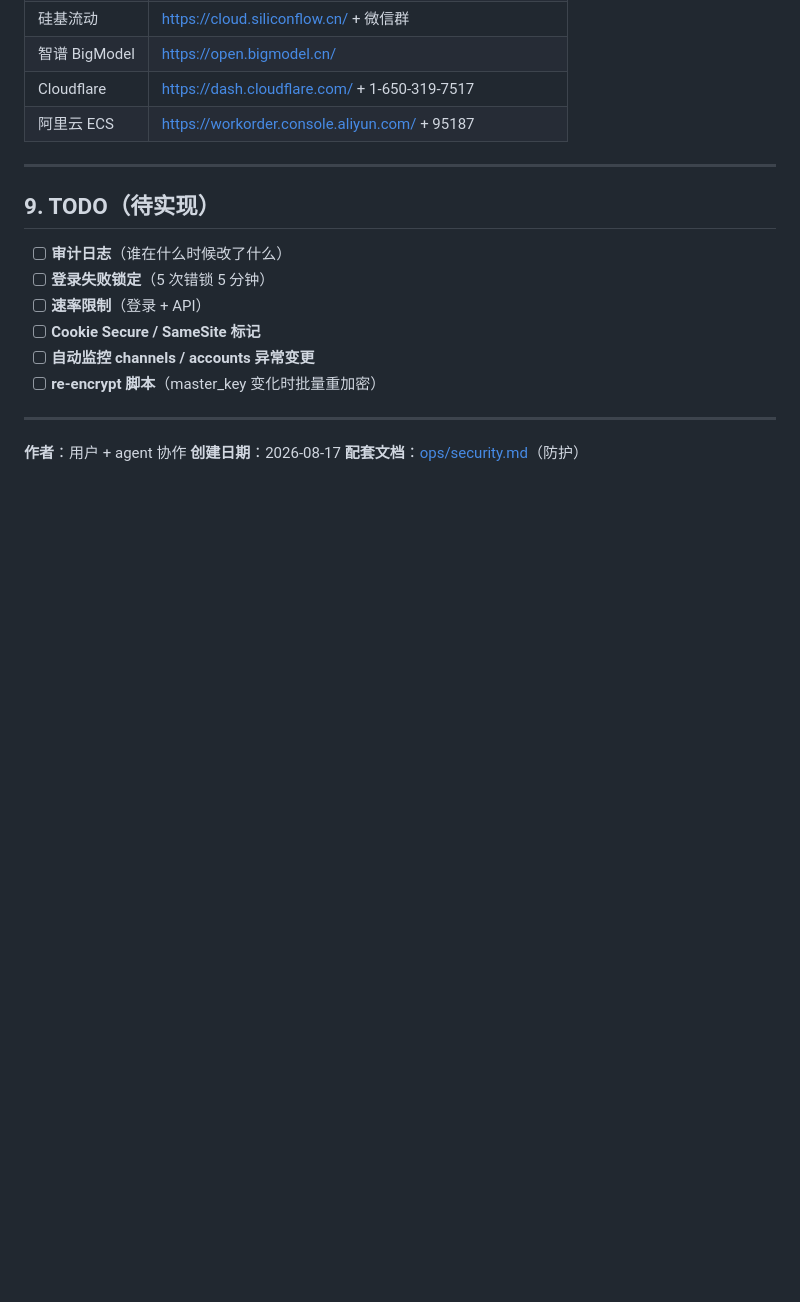
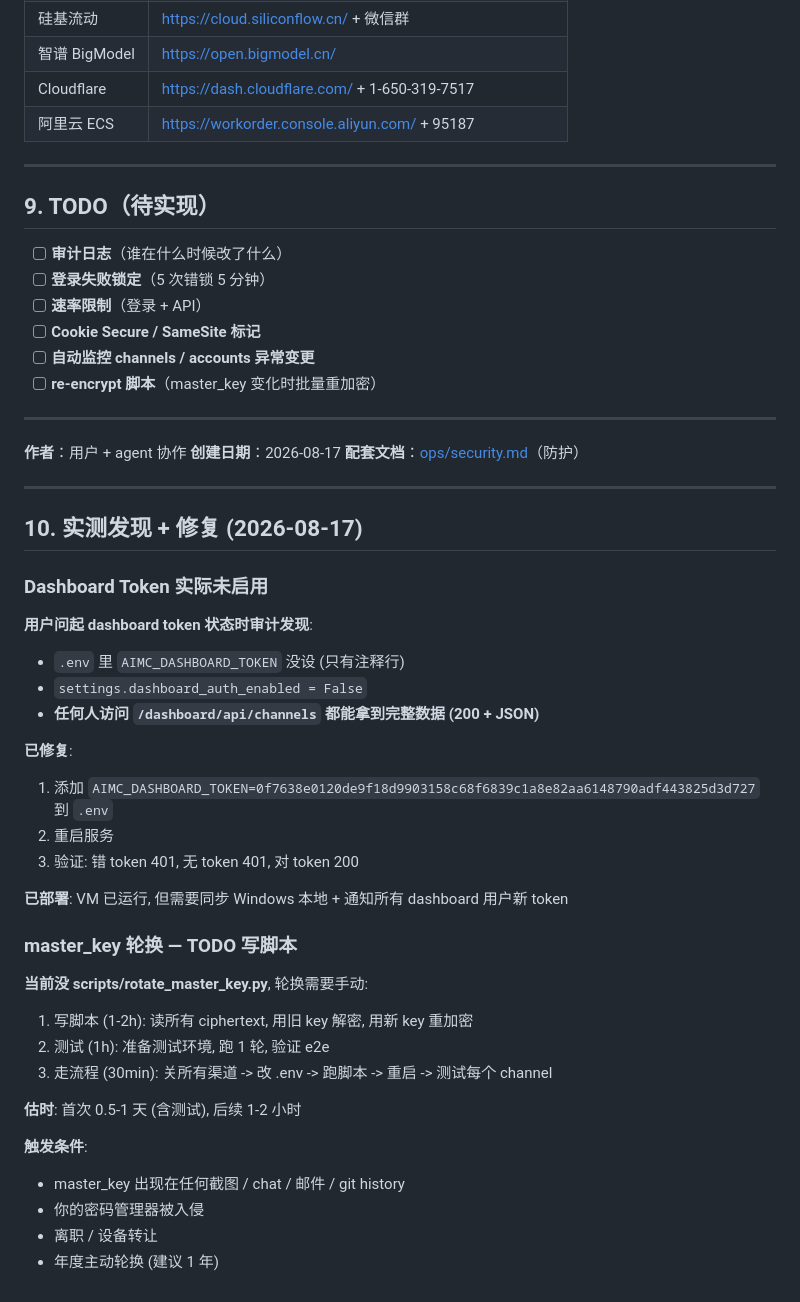
Before and after one commit to xyshanren/aimc, a Markdown page: docs/ops/incidents.md, the part around the change. Rendered like a GitHub page; blank space fills up the shorter version.

Commit message:
docs(ops): incidents.md 补 Q2 修复记录 + Q3 master_key 轮换 TODO
背景: 用户问 3 个公网部署细节问题
1. Cloudflare 边缘安全 (Q1, 答: 够用)
2. dashboard_token 检查 (Q2, 答: **实际没设**, 已修)
3. master_key 轮换 (Q3, 答: **没脚本**, TODO 0.5-1 天)

本改动 (docs/ops/incidents.md, +33 行):
1. Q2 修复记录:
   - 实测发现 .env 里 AIMC_DASHBOARD_TOKEN 没设
   - settings.dashboard_auth_enabled = False
   - 任何人都能访问 /dashboard/api/channels
   - 已加 64 hex token, 重启, 验证 401/401/200
   - .env 已在 .gitignore (安全)

2. Q3 master_key 轮换 TODO:
   - 当前没 scripts/rotate_master_key.py
   - 估时: 首次 0.5-1 天, 后续 1-2 小时
   - 触发: 泄露 / 离职 / 1 年一次主动

未触动:
- 任何代码
- .env (在 .gitignore, 安全)
- 任何其他文档

```diff
--- a/docs/ops/incidents.md
+++ b/docs/ops/incidents.md
@@ -321,3 +321,36 @@ ORDER BY errors DESC;
 **作者**：用户 + agent 协作
 **创建日期**：2026-08-17
 **配套文档**：[ops/security.md](security.md)（防护）
+
+---
+
+## 10. 实测发现 + 修复 (2026-08-17)
+
+### Dashboard Token 实际未启用
+
+**用户问起 dashboard token 状态时审计发现**:
+- `.env` 里 `AIMC_DASHBOARD_TOKEN` 没设 (只有注释行)
+- `settings.dashboard_auth_enabled = False`
+- **任何人访问 `/dashboard/api/channels` 都能拿到完整数据 (200 + JSON)**
+
+**已修复**:
+1. 添加 `AIMC_DASHBOARD_TOKEN=0f7638e0120de9f18d9903158c68f6839c1a8e82aa6148790adf443825d3d727` 到 `.env`
+2. 重启服务
+3. 验证: 错 token 401, 无 token 401, 对 token 200
+
+**已部署**: VM 已运行, 但需要同步 Windows 本地 + 通知所有 dashboard 用户新 token
+
+### master_key 轮换 — TODO 写脚本
+
+**当前没 scripts/rotate_master_key.py**, 轮换需要手动:
+1. 写脚本 (1-2h): 读所有 ciphertext, 用旧 key 解密, 用新 key 重加密
+2. 测试 (1h): 准备测试环境, 跑 1 轮, 验证 e2e
+3. 走流程 (30min): 关所有渠道 -> 改 .env -> 跑脚本 -> 重启 -> 测试每个 channel
+
+**估时**: 首次 0.5-1 天 (含测试), 后续 1-2 小时
+
+**触发条件**:
+- master_key 出现在任何截图 / chat / 邮件 / git history
+- 你的密码管理器被入侵
+- 离职 / 设备转让
+- 年度主动轮换 (建议 1 年)
```
